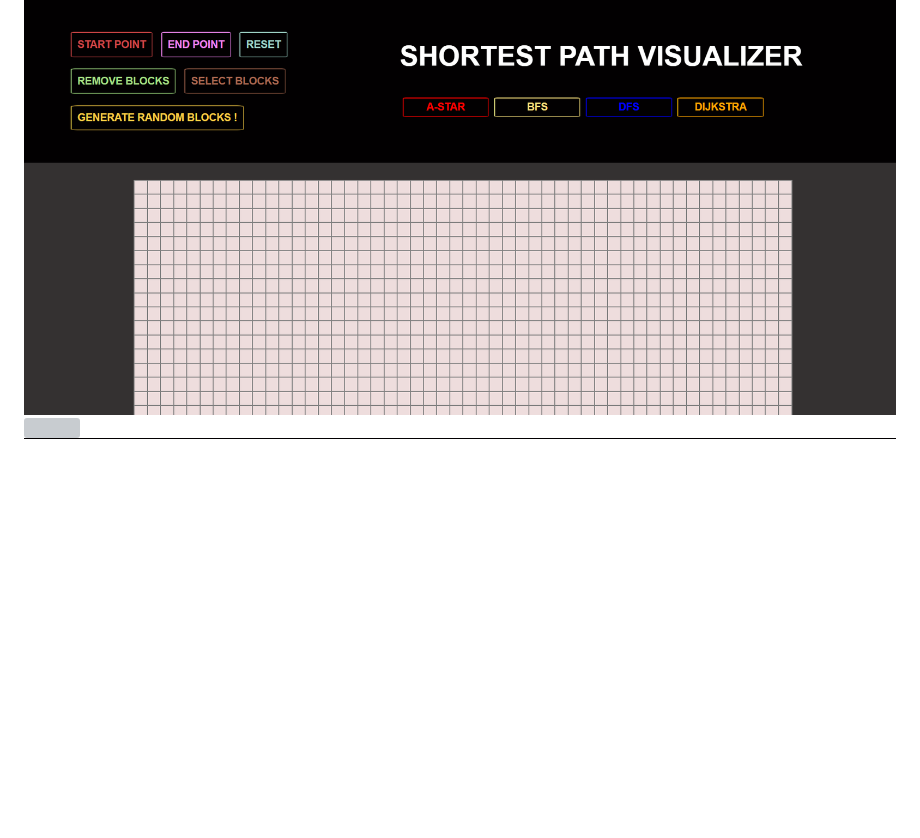
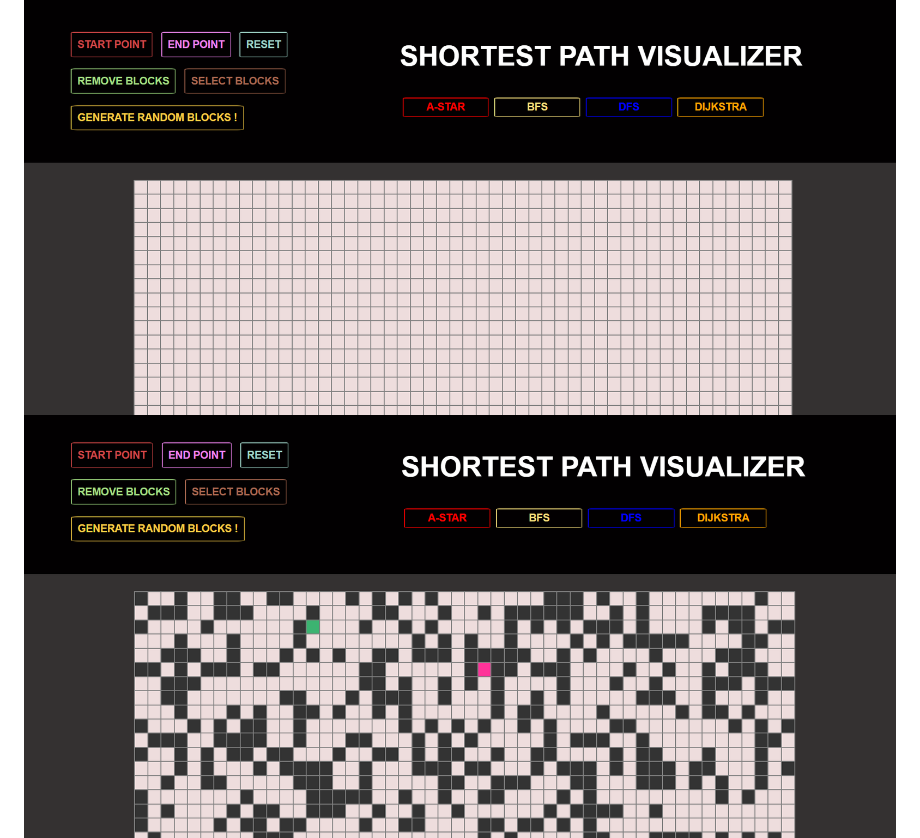
Before and after one commit to omgupta7352/Shortest-Path-Visualizer, a Markdown page: README.md, the part around the change. GitHub-like rendering; blank space fills up the shorter version; grey boxes are pictures that could not be loaded.

```diff
--- a/README.md
+++ b/README.md
@@ -1,7 +1,7 @@
 # Shortest Path Visualizer
 
 ![SHORTEST PATH VISUALIZER](path1.png)
-![](path4.png)
+![](path_2.png)
 ![](path3.png)
 
 **Shortest Path  Visualizer** is a web application designed to visualize pathfinding algorithms on a grid. This is a visual tool built using HTML, CSS, and JavaScript that allows users to find the shortest path between two points on a grid using various pathfinding algorithms. It's an educational and interactive way to understand how algorithms like Dijkstra, A*, and others work.
```
